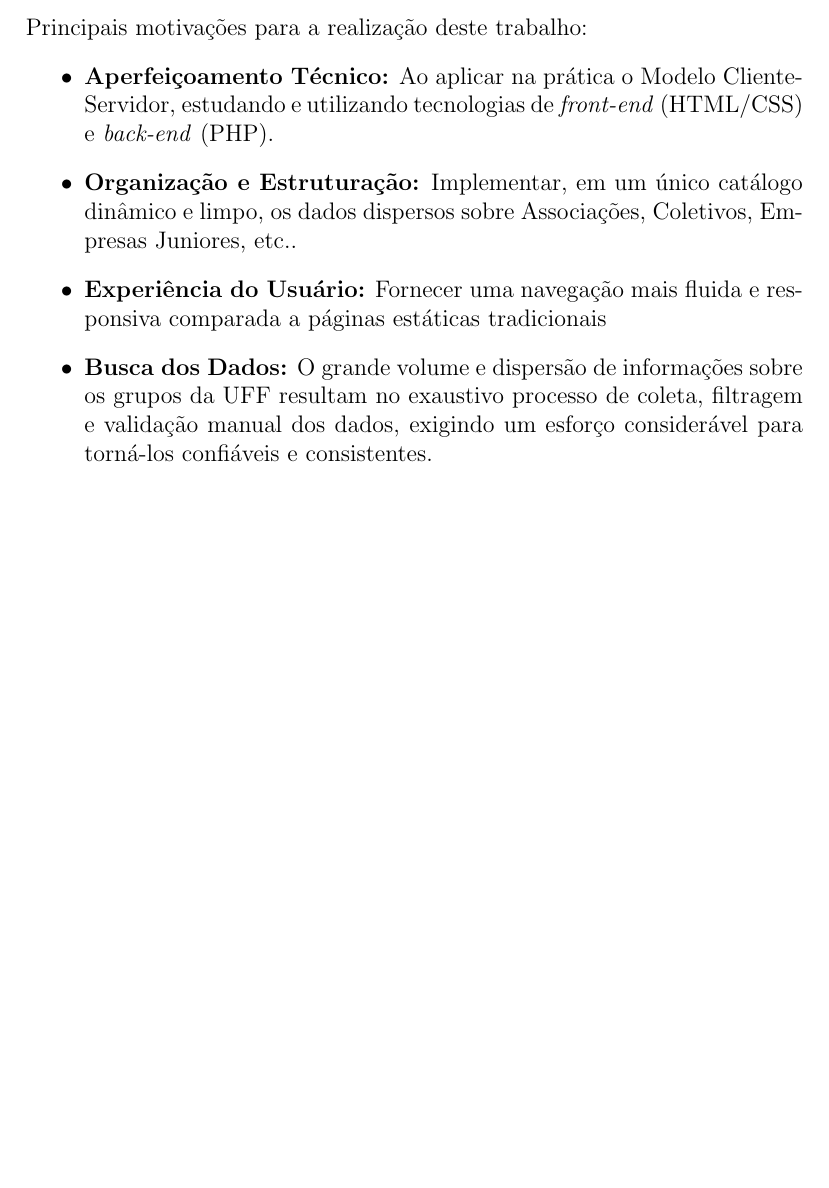
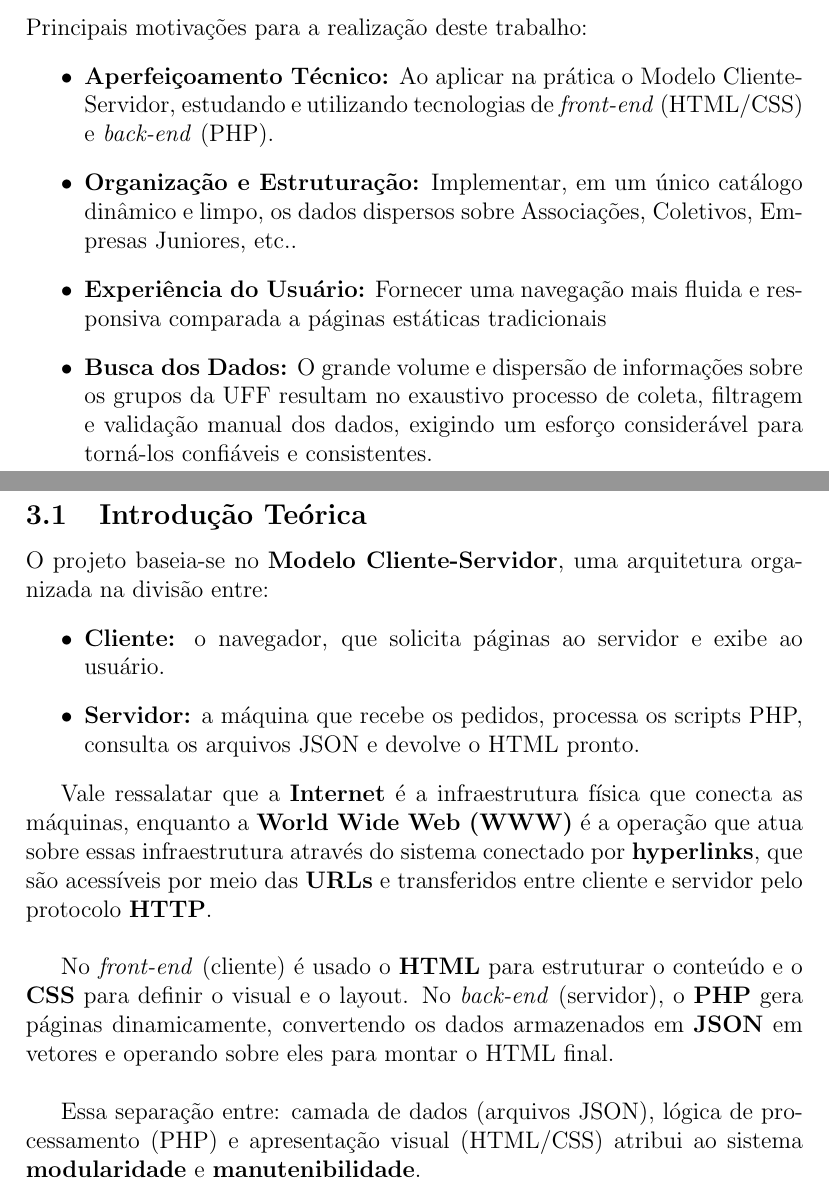
Before and after one commit to GabrielMaiaRamos/PET-Tele-Seletiva, a LaTeX document (main.tex): part of page 3 of 3 before the commit and two parts of pages 3 and 4 of 4 after it, the two joined at a grey line, cut so that both start at the same text, the shorter picture padded with empty space. Compiled offline with pdfLaTeX.

Commit message:
[feat] desenvolvimento - introd teorica
-aba de introdroducao teorica finalizada

```diff
--- a/main.tex
+++ b/main.tex
@@ -55,6 +55,21 @@ Principais motivações para a realização deste trabalho:
     \item \textbf{Experiência do Usuário:} Fornecer uma navegação mais fluida e responsiva comparada a páginas estáticas tradicionais
     \item \textbf{Busca dos Dados:} O grande volume e dispersão de informações sobre os grupos da UFF resultam no exaustivo processo de coleta, filtragem e validação manual dos dados, exigindo um esforço considerável para torná-los confiáveis e consistentes.
 \end{itemize}
+\newpage
+\section{Desenvolvimento}
 
+\subsection{Introdução Teórica}
+
+O projeto baseia-se no \textbf{Modelo Cliente-Servidor}, uma arquitetura organizada na divisão entre:
+\begin{itemize}
+    \item \textbf{Cliente:} o navegador, que solicita páginas ao servidor e exibe ao usuário.
+    \item \textbf{Servidor:} a máquina que recebe os pedidos, processa os scripts PHP, consulta os arquivos JSON e devolve o HTML pronto.
+\end{itemize}
+
+Vale ressalatar que a \textbf{Internet} é a infraestrutura física que conecta as máquinas, enquanto a \textbf{World Wide Web (WWW)} é a operação que atua sobre essas infraestrutura através do sistema conectado por \textbf{hyperlinks}, que são acessíveis por meio das \textbf{URLs} e transferidos entre cliente e servidor pelo protocolo \textbf{HTTP}.\\
+
+No \textit{front-end} (cliente) é usado o \textbf{HTML} para estruturar o conteúdo e o \textbf{CSS} para definir o visual e o layout. No \textit{back-end} (servidor), o \textbf{PHP} gera páginas dinamicamente, convertendo os dados armazenados em \textbf{JSON} em vetores e operando sobre eles para montar o HTML final.\\
+
+Essa separação entre: camada de dados (arquivos JSON), lógica de processamento (PHP) e apresentação visual (HTML/CSS) atribui ao sistema \textbf{modularidade} e \textbf{manutenibilidade}.
 
 \end{document}
```
